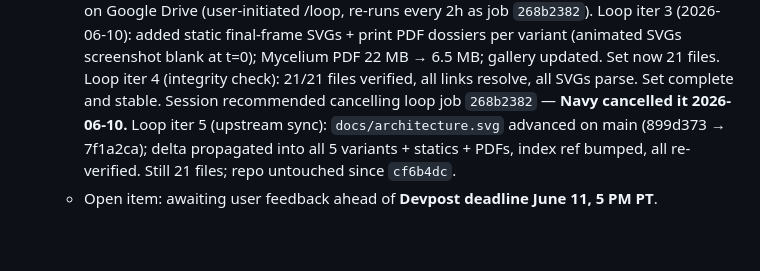
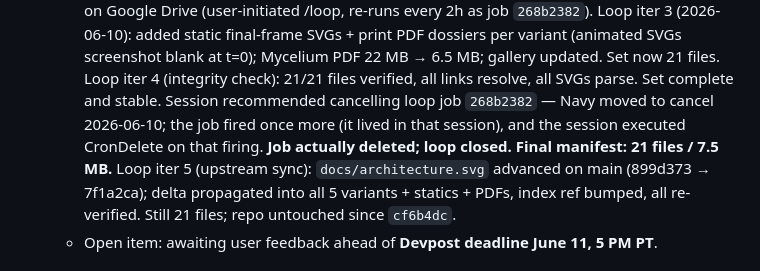
Before and after one commit to mdvnavy/Dia, a Markdown page: PM-BOARD.md, the part around the change. Drawn GitHub-style; blank space fills up the shorter version.

Commit message:
Record actual deletion of the diagram session's cron loop
The job lived in the diagram session, so it fired once more after Navy's
cancel; the session executed CronDelete on that firing. Loop fully closed.

Co-Authored-By: Claude Fable 5 <noreply@anthropic.com>

```diff
--- a/PM-BOARD.md
+++ b/PM-BOARD.md
@@ -65,7 +65,9 @@
     updated. Set now 21 files.
     Loop iter 4 (integrity check): 21/21 files verified, all links resolve, all SVGs
     parse. Set complete and stable. Session recommended cancelling
-    loop job `268b2382` — **Navy cancelled it 2026-06-10.**
+    loop job `268b2382` — Navy moved to cancel 2026-06-10; the job fired once more
+    (it lived in that session), and the session executed CronDelete on that firing.
+    **Job actually deleted; loop closed. Final manifest: 21 files / 7.5 MB.**
     Loop iter 5 (upstream sync): `docs/architecture.svg` advanced on main
     (899d373 → 7f1a2ca); delta propagated into all 5 variants + statics + PDFs,
     index ref bumped, all re-verified. Still 21 files; repo untouched since `cf6b4dc`.
```
Also changed, not shown: PM-STATUS/eloquent-maxwell.md (+1 -1 lines).
